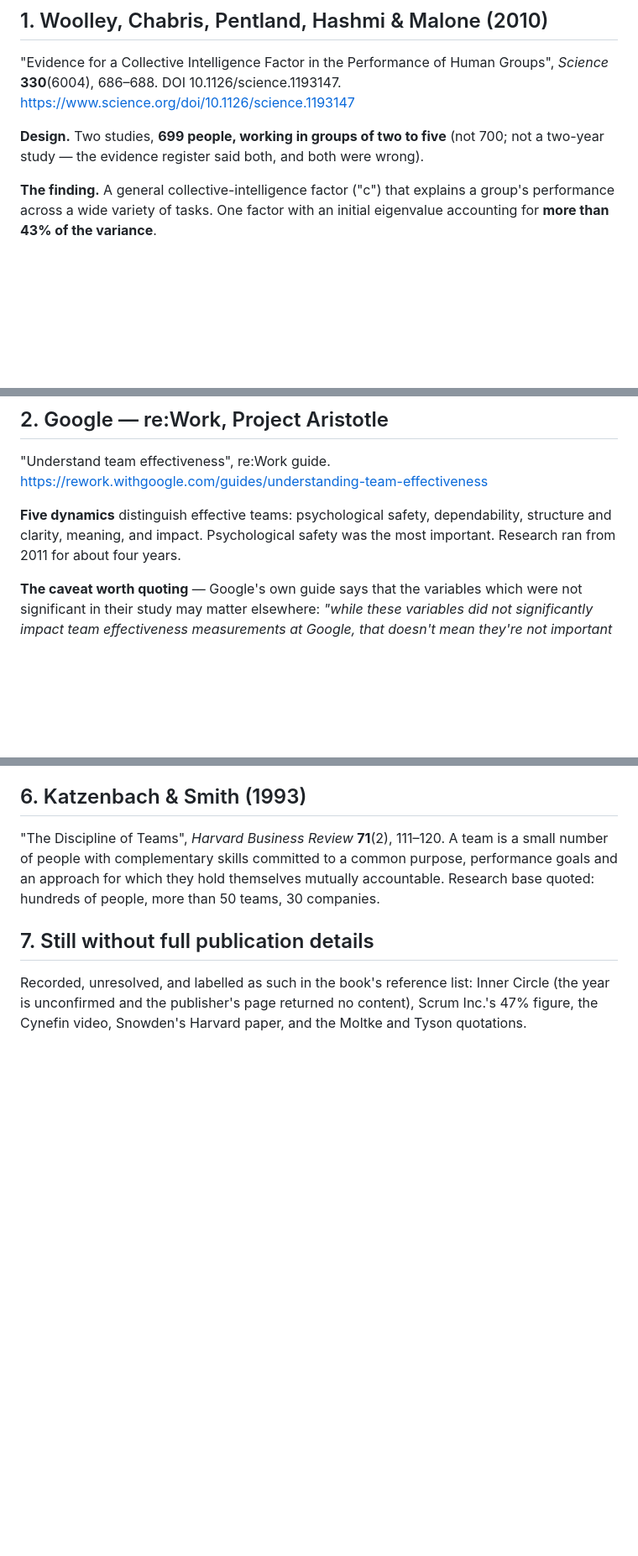
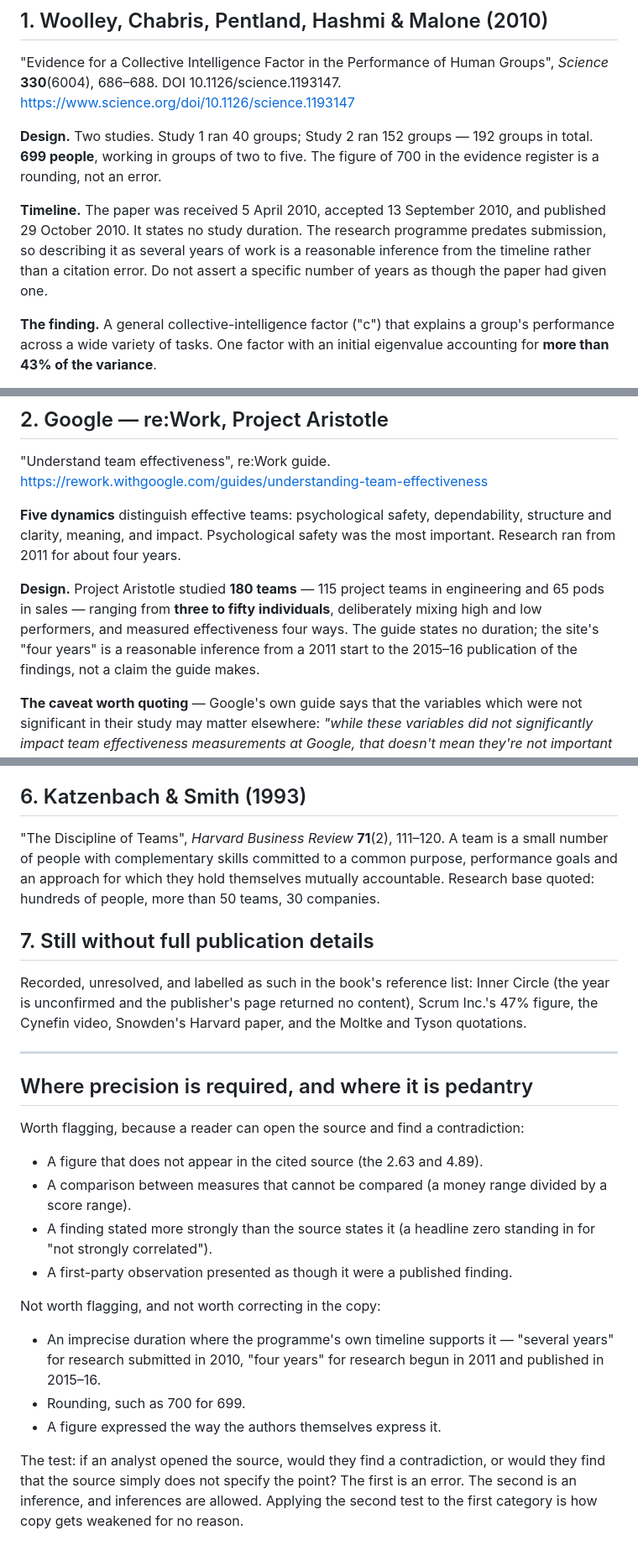
Before and after one commit to Riley994/Systemhelp, a Markdown page: docs/verified-figures.md, 3 parts joined by grey strips. Shown at 84% size. GitHub-like rendering; blank space fills up the shorter version.

Commit message:
Correct my own overstatement about the MIT study duration
I had recorded that the evidence register was wrong to describe the MIT work as
a two-year study. That overreached. The paper says 699 people across two
studies (40 groups and 152 groups); it takes no position on duration. The
research programme predates the 5 April 2010 submission, so describing it as
several years of work is a reasonable inference from the timeline, not a
citation error.

The record now separates two categories that were being treated as one: claims
an analyst can falsify by opening the source, and points the source simply does
not specify. The first must be fixed. The second is an inference, and applying
the first test to it weakens copy for no reason.

Also recorded Google's actual design - 180 teams, three to fifty people, 115
engineering project teams and 65 sales pods - which is more checkable than the
duration.

```diff
--- a/docs/verified-figures.md
+++ b/docs/verified-figures.md
@@ -13,8 +13,14 @@ available, not from summaries.
 *Science* **330**(6004), 686–688. DOI 10.1126/science.1193147.
 https://www.science.org/doi/10.1126/science.1193147
 
-**Design.** Two studies, **699 people, working in groups of two to five** (not 700; not a
-two-year study — the evidence register said both, and both were wrong).
+**Design.** Two studies. Study 1 ran 40 groups; Study 2 ran 152 groups — 192 groups in total.
+**699 people**, working in groups of two to five. The figure of 700 in the evidence register is
+a rounding, not an error.
+
+**Timeline.** The paper was received 5 April 2010, accepted 13 September 2010, and published
+29 October 2010. It states no study duration. The research programme predates submission, so
+describing it as several years of work is a reasonable inference from the timeline rather than
+a citation error. Do not assert a specific number of years as though the paper had given one.
 
 **The finding.** A general collective-intelligence factor ("c") that explains a group's
 performance across a wide variety of tasks. One factor with an initial eigenvalue accounting
@@ -53,6 +59,12 @@ https://rework.withgoogle.com/guides/understanding-team-effectiveness
 **Five dynamics** distinguish effective teams: psychological safety, dependability, structure
 and clarity, meaning, and impact. Psychological safety was the most important. Research ran
 from 2011 for about four years.
+
+**Design.** Project Aristotle studied **180 teams** — 115 project teams in engineering and 65
+pods in sales — ranging from **three to fifty individuals**, deliberately mixing high and low
+performers, and measured effectiveness four ways. The guide states no duration; the site's
+"four years" is a reasonable inference from a 2011 start to the 2015–16 publication of the
+findings, not a claim the guide makes.
 
 **The caveat worth quoting** — Google's own guide says that the variables which were not
 significant in their study may matter elsewhere: *"while these variables did not significantly
@@ -122,3 +134,27 @@ of people, more than 50 teams, 30 companies.
 Recorded, unresolved, and labelled as such in the book's reference list: Inner Circle (the year
 is unconfirmed and the publisher's page returned no content), Scrum Inc.'s 47% figure, the
 Cynefin video, Snowden's Harvard paper, and the Moltke and Tyson quotations.
+
+---
+
+## Where precision is required, and where it is pedantry
+
+Worth flagging, because a reader can open the source and find a contradiction:
+
+- A figure that does not appear in the cited source (the 2.63 and 4.89).
+- A comparison between measures that cannot be compared (a money range divided by a score range).
+- A finding stated more strongly than the source states it (a headline zero standing in for
+  "not strongly correlated").
+- A first-party observation presented as though it were a published finding.
+
+Not worth flagging, and not worth correcting in the copy:
+
+- An imprecise duration where the programme's own timeline supports it — "several years" for
+  research submitted in 2010, "four years" for research begun in 2011 and published in 2015–16.
+- Rounding, such as 700 for 699.
+- A figure expressed the way the authors themselves express it.
+
+The test: if an analyst opened the source, would they find a contradiction, or would they find
+that the source simply does not specify the point? The first is an error. The second is an
+inference, and inferences are allowed. Applying the second test to the first category is how
+copy gets weakened for no reason.
```
